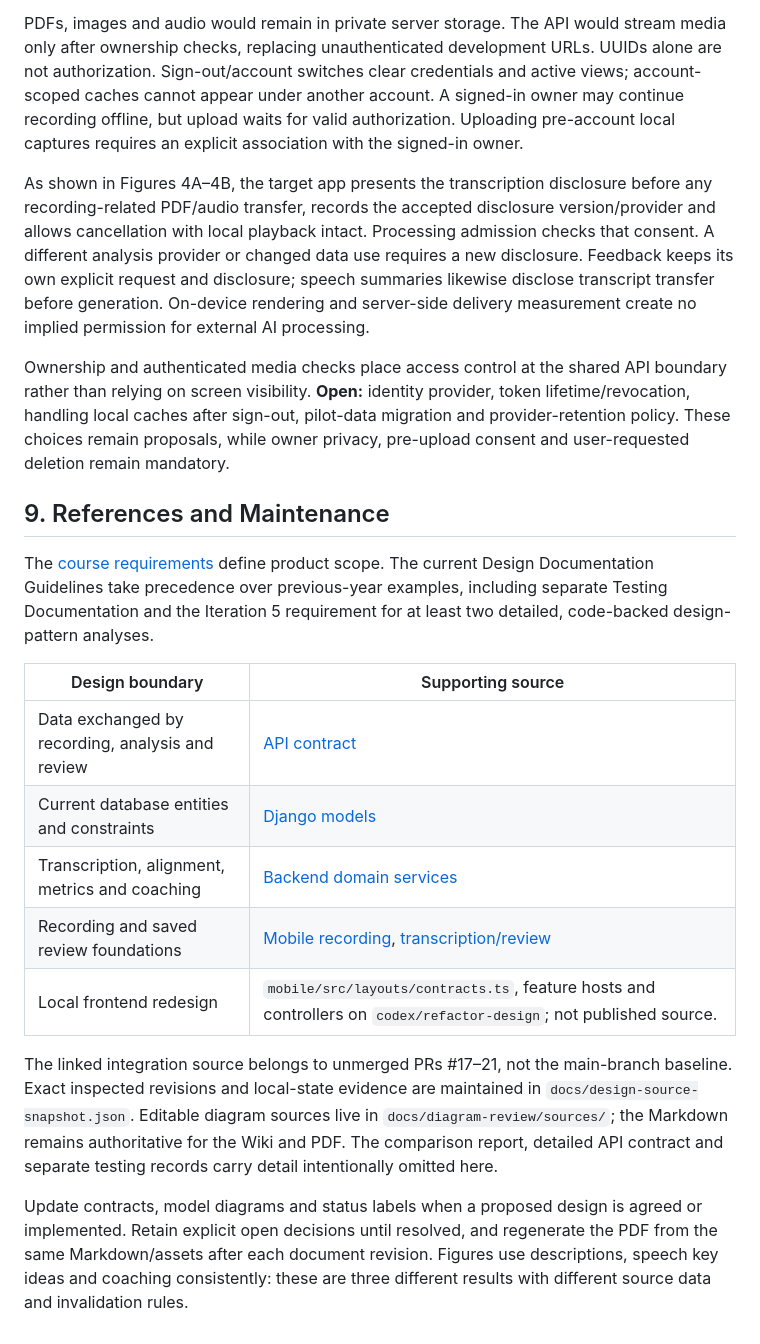
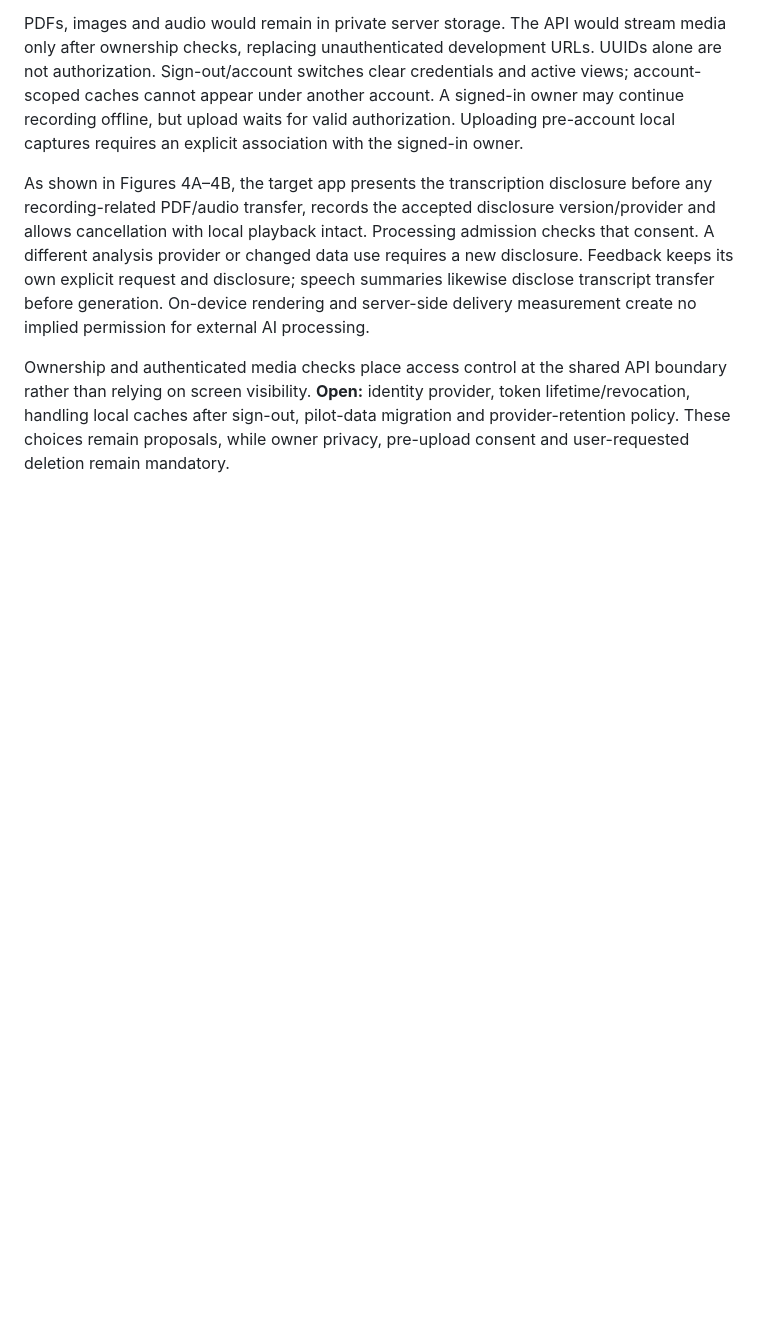
Before and after one commit to snuhcs-course/swpp-2026-project-team-07, a Markdown page: Design-Documentation.md, the part around the change. GitHub-like rendering; blank space fills up the shorter version.

Commit message:
Remove 'References and Maintenance' section
Removed the 'References and Maintenance' section from the design documentation, including links to course requirements, design boundaries, and integration sources.

```diff
--- a/Design-Documentation.md
+++ b/Design-Documentation.md
@@ -286,19 +286,3 @@ PDFs, images and audio would remain in private server storage. The API would str
 As shown in Figures 4A–4B, the target app presents the transcription disclosure before any recording-related PDF/audio transfer, records the accepted disclosure version/provider and allows cancellation with local playback intact. Processing admission checks that consent. A different analysis provider or changed data use requires a new disclosure. Feedback keeps its own explicit request and disclosure; speech summaries likewise disclose transcript transfer before generation. On-device rendering and server-side delivery measurement create no implied permission for external AI processing.
 
 Ownership and authenticated media checks place access control at the shared API boundary rather than relying on screen visibility. **Open:** identity provider, token lifetime/revocation, handling local caches after sign-out, pilot-data migration and provider-retention policy. These choices remain proposals, while owner privacy, pre-upload consent and user-requested deletion remain mandatory.
-
-## 9. References and Maintenance
-
-The [course requirements](https://github.com/snuhcs-course/swpp-2026-project-team-07/wiki/Requirements-&-Specifications) define product scope. The current Design Documentation Guidelines take precedence over previous-year examples, including separate Testing Documentation and the Iteration 5 requirement for at least two detailed, code-backed design-pattern analyses.
-
-| Design boundary | Supporting source |
-| --- | --- |
-| Data exchanged by recording, analysis and review | [API contract](https://github.com/snuhcs-course/swpp-2026-project-team-07/blob/ce9f248256b1bbfc0d66f139886503261cc25953/docs/api-contract.md) |
-| Current database entities and constraints | [Django models](https://github.com/snuhcs-course/swpp-2026-project-team-07/blob/ce9f248256b1bbfc0d66f139886503261cc25953/backend/rehearsals/models.py) |
-| Transcription, alignment, metrics and coaching | [Backend domain services](https://github.com/snuhcs-course/swpp-2026-project-team-07/tree/ce9f248256b1bbfc0d66f139886503261cc25953/backend/rehearsals/services) |
-| Recording and saved review foundations | [Mobile recording](https://github.com/snuhcs-course/swpp-2026-project-team-07/tree/ce9f248256b1bbfc0d66f139886503261cc25953/mobile/src/features/recording), [transcription/review](https://github.com/snuhcs-course/swpp-2026-project-team-07/tree/ce9f248256b1bbfc0d66f139886503261cc25953/mobile/src/features/transcription) |
-| Local frontend redesign | `mobile/src/layouts/contracts.ts`, feature hosts and controllers on `codex/refactor-design`; not published source. |
-
-The linked integration source belongs to unmerged PRs #17–21, not the main-branch baseline. Exact inspected revisions and local-state evidence are maintained in `docs/design-source-snapshot.json`. Editable diagram sources live in `docs/diagram-review/sources/`; the Markdown remains authoritative for the Wiki and PDF. The comparison report, detailed API contract and separate testing records carry detail intentionally omitted here.
-
-Update contracts, model diagrams and status labels when a proposed design is agreed or implemented. Retain explicit open decisions until resolved, and regenerate the PDF from the same Markdown/assets after each document revision. Figures use descriptions, speech key ideas and coaching consistently: these are three different results with different source data and invalidation rules.
```
